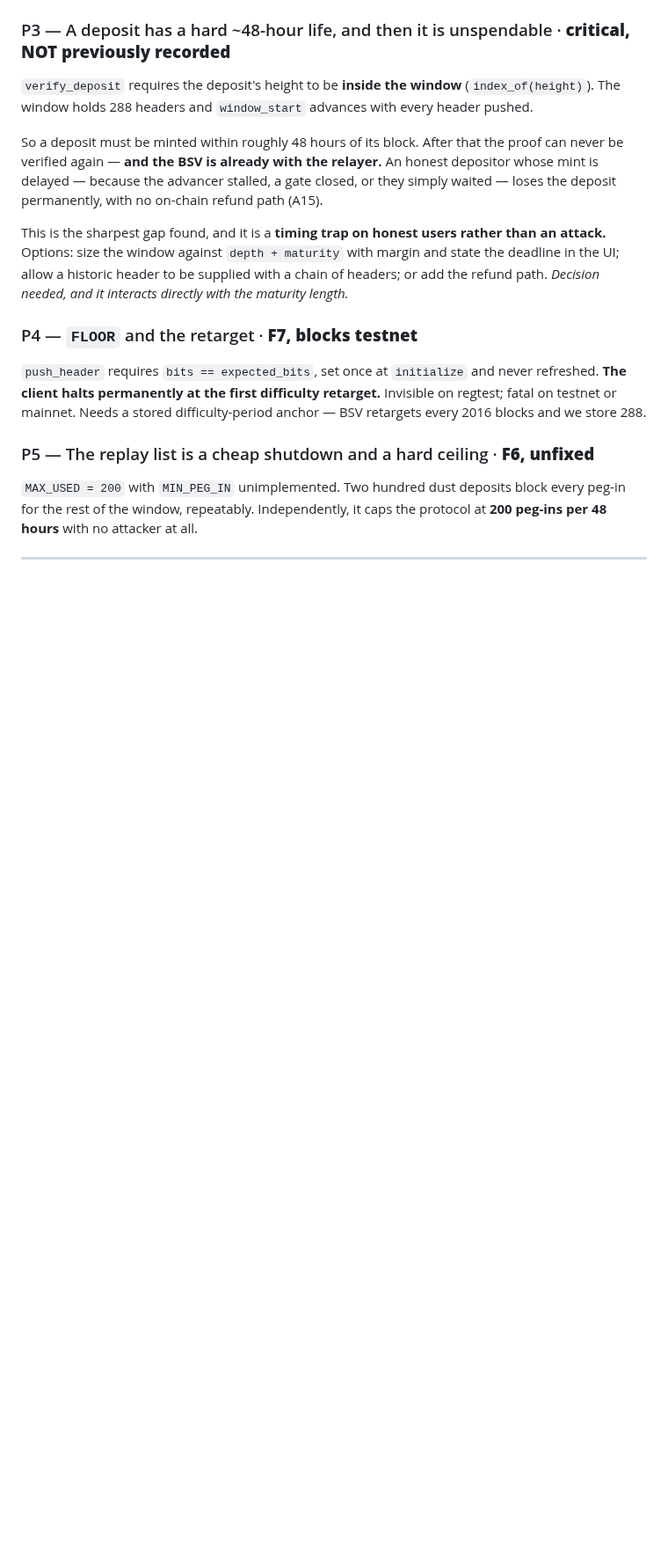
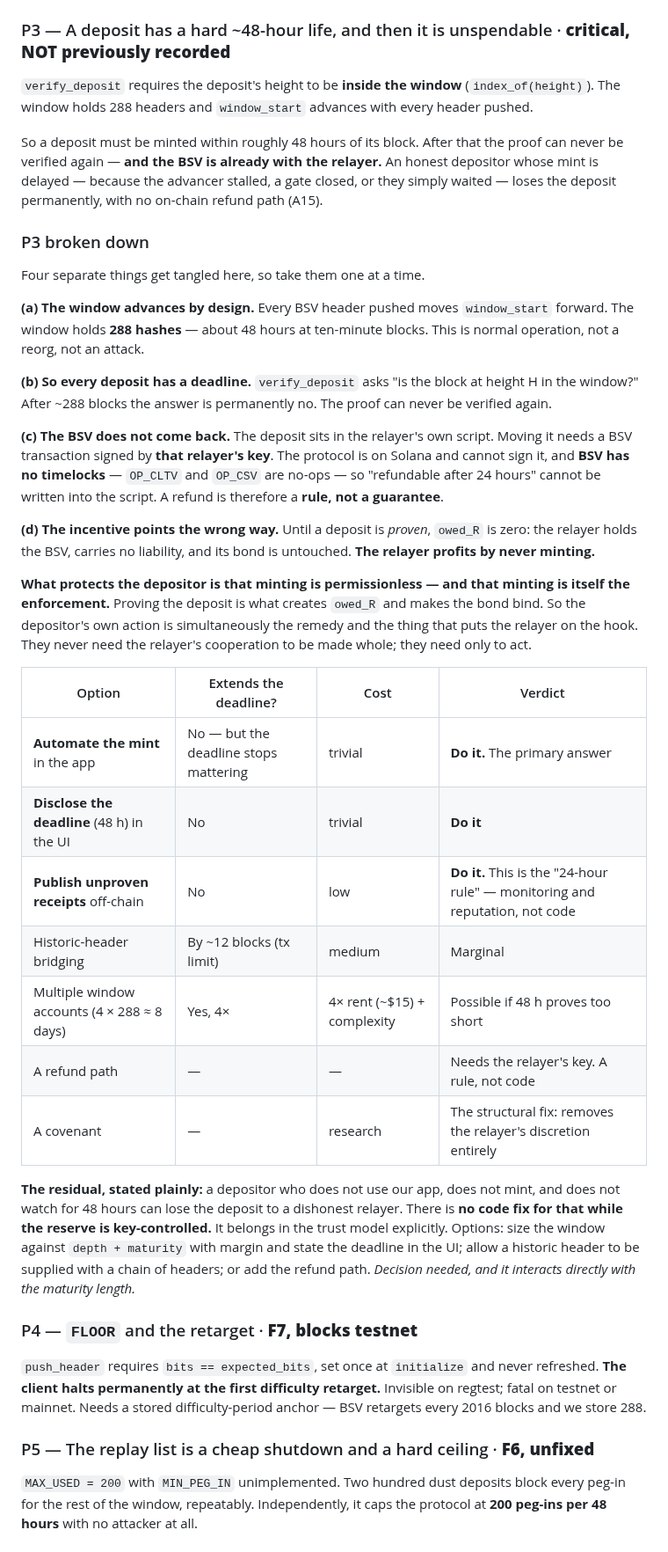
Before and after one commit to solbeam-bot/solbeam, a Markdown page: docs/18-pre-code-checklist.md, the part around one of its changes. Shown at 88% size. Rendered like a GitHub page; blank space fills up the shorter version.

Commit message:
Make the pre-code status unambiguous, and break P3 into its parts
Review said they had lost track of where we are, which is fair: the answers to 'is it
fixed?' have been consistently no, while the write-up read as though the fixes were
close. Adds a status table at the top of doc 18 saying plainly that NOTHING on the
page is fixed, that every item is either decided or open, and that the code is
unchanged from the A1/A2/A3/A7 fixes. Only P1 is closed by a decision rather than by
work.

Breaks P3 into the four things that were tangled together:

  (a) the window advances by design -- 288 hashes, about 48 hours, normal operation;
  (b) so every deposit has a deadline, after which the proof is unverifiable forever;
  (c) the BSV does not come back, because only the relayer's key can move it and BSV
      has no timelocks, so a refund is a rule rather than a guarantee;
  (d) the incentive points the wrong way -- until a deposit is proven owed_R is zero,
      so the relayer holds the BSV with no liability and profits by never minting.

And records what actually protects the depositor: minting is permissionless, and
proving the deposit is itself the act that creates the liability and makes the bond
bind. The depositor's own action is both remedy and enforcement.

Adds an options table with verdicts, including the 24-hour refund framed as what it
can actually be -- off-chain monitoring and reputation -- and states the residual
plainly: there is no code fix for a depositor who does not act, while the reserve is
key-controlled. That belongs in the trust model rather than implied.

```diff
--- a/docs/18-pre-code-checklist.md
+++ b/docs/18-pre-code-checklist.md
@@ -36,7 +52,44 @@ be verified again — **and the BSV is already with the relayer.** An honest dep
 delayed — because the advancer stalled, a gate closed, or they simply waited — loses the deposit
 permanently, with no on-chain refund path (A15).
 
-This is the sharpest gap found, and it is a **timing trap on honest users rather than an attack.**
+### P3 broken down
+
+Four separate things get tangled here, so take them one at a time.
+
+**(a) The window advances by design.** Every BSV header pushed moves `window_start` forward. The
+window holds **288 hashes** — about 48 hours at ten-minute blocks. This is normal operation, not
+a reorg, not an attack.
+
+**(b) So every deposit has a deadline.** `verify_deposit` asks "is the block at height H in the
+window?" After ~288 blocks the answer is permanently no. The proof can never be verified again.
+
+**(c) The BSV does not come back.** The deposit sits in the relayer's own script. Moving it needs
+a BSV transaction signed by **that relayer's key**. The protocol is on Solana and cannot sign it,
+and **BSV has no timelocks** — `OP_CLTV` and `OP_CSV` are no-ops — so "refundable after 24 hours"
+cannot be written into the script. A refund is therefore a **rule, not a guarantee**.
+
+**(d) The incentive points the wrong way.** Until a deposit is *proven*, `owed_R` is zero: the
+relayer holds the BSV, carries no liability, and its bond is untouched. **The relayer profits by
+never minting.**
+
+**What protects the depositor is that minting is permissionless — and that minting is itself the
+enforcement.** Proving the deposit is what creates `owed_R` and makes the bond bind. So the
+depositor's own action is simultaneously the remedy and the thing that puts the relayer on the
+hook. They never need the relayer's cooperation to be made whole; they need only to act.
+
+| Option | Extends the deadline? | Cost | Verdict |
+|---|---|---|---|
+| **Automate the mint** in the app | No — but the deadline stops mattering | trivial | **Do it.** The primary answer |
+| **Disclose the deadline** (48 h) in the UI | No | trivial | **Do it** |
+| **Publish unproven receipts** off-chain | No | low | **Do it.** This is the "24-hour rule" — monitoring and reputation, not code |
+| Historic-header bridging | By ~12 blocks (tx limit) | medium | Marginal |
+| Multiple window accounts (4 × 288 ≈ 8 days) | Yes, 4× | 4× rent (~$15) + complexity | Possible if 48 h proves too short |
+| A refund path | — | — | Needs the relayer's key. A rule, not code |
+| A covenant | — | research | The structural fix: removes the relayer's discretion entirely |
+
+**The residual, stated plainly:** a depositor who does not use our app, does not mint, and does not
+watch for 48 hours can lose the deposit to a dishonest relayer. There is **no code fix for that
+while the reserve is key-controlled.** It belongs in the trust model explicitly.
 Options: size the window against `depth + maturity` with margin and state the deadline in the UI;
 allow a historic header to be supplied with a chain of headers; or add the refund path. *Decision
 needed, and it interacts directly with the maturity length.*
```
Also changed, not shown: other parts of docs/18-pre-code-checklist.md (+16 -0 lines).
